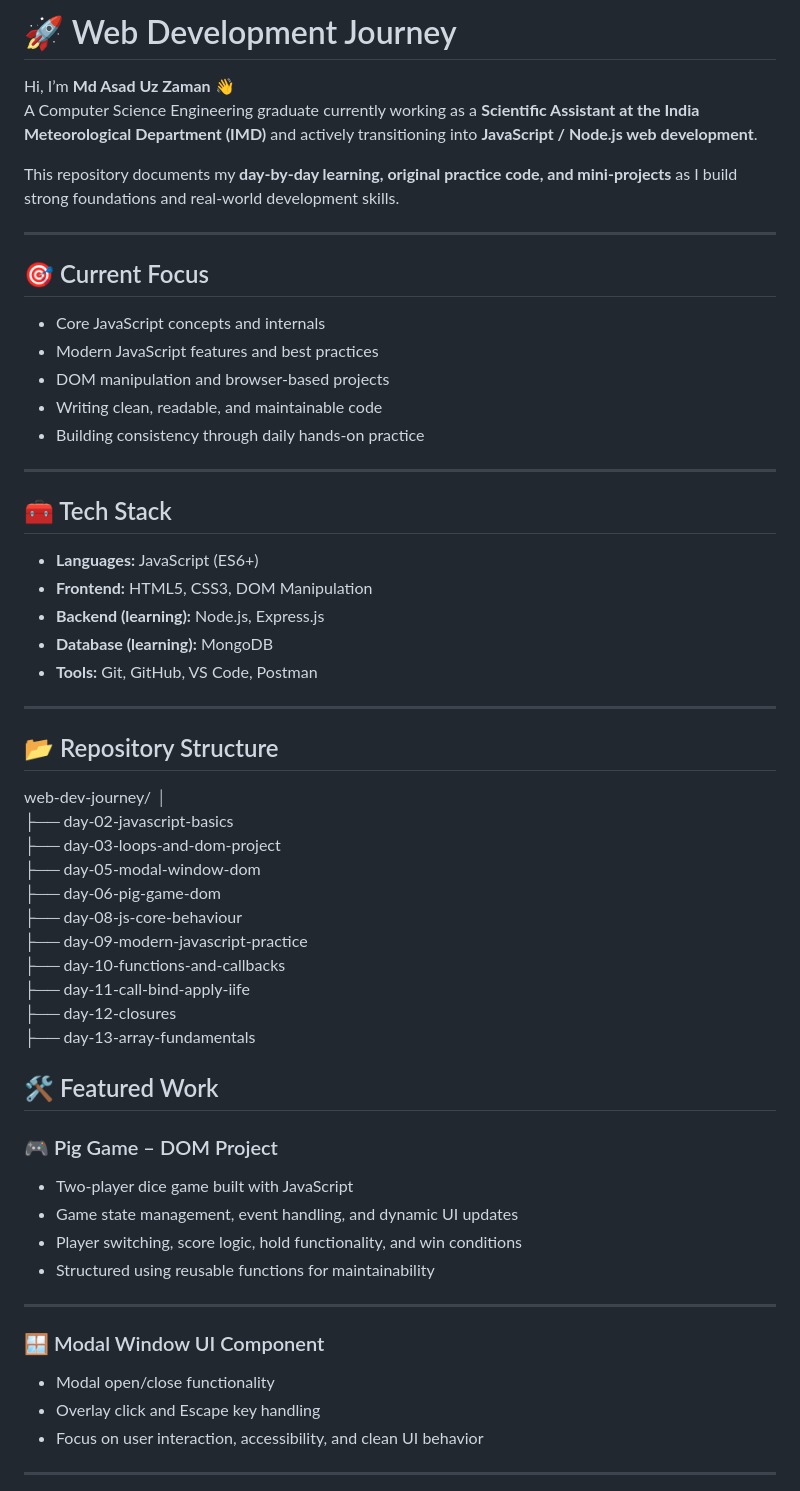
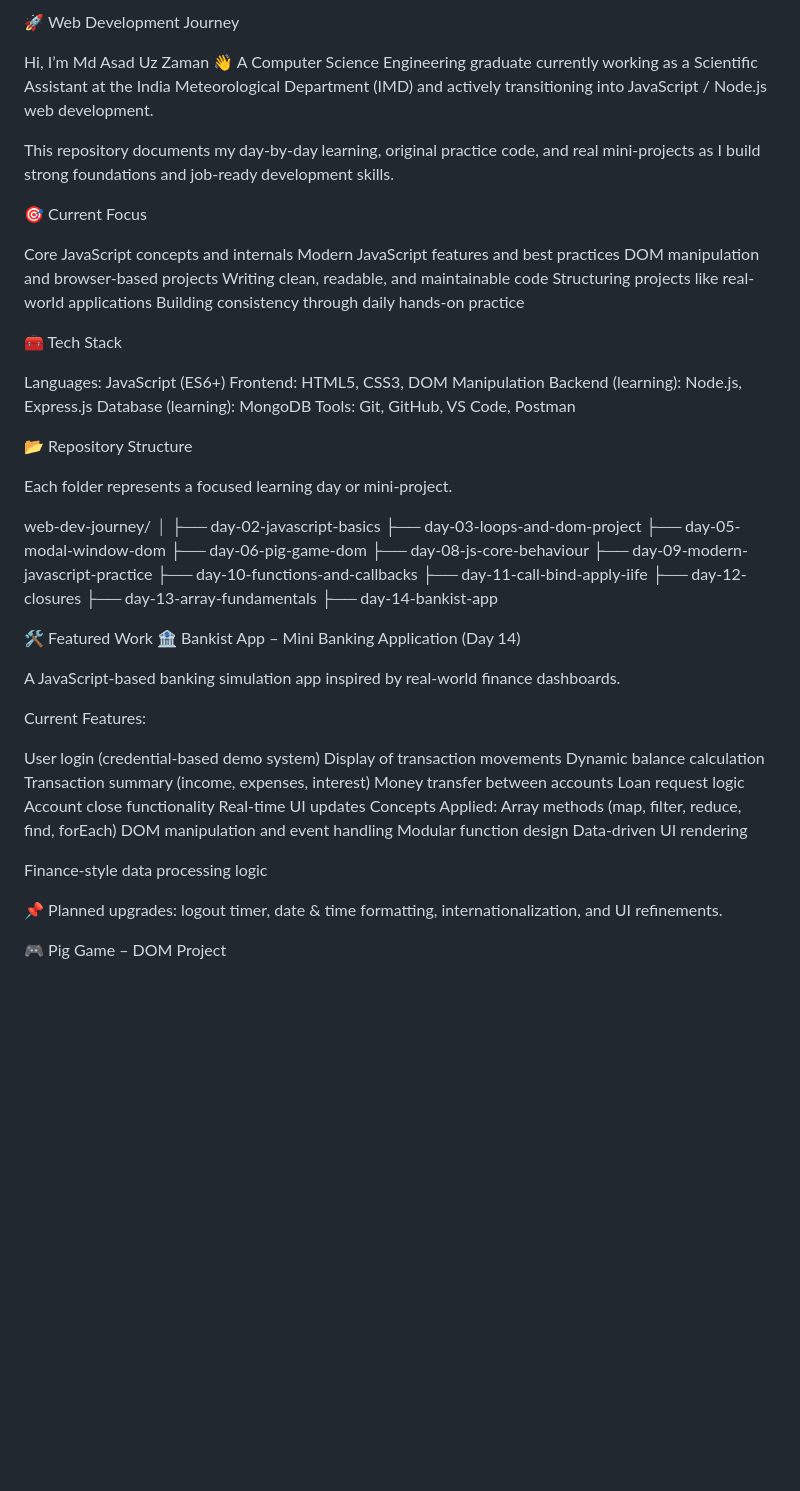
Before and after one commit to mdasaduzzaman92/web-dev-journey, a Markdown page: README.md, the part around one of its changes. Drawn GitHub-style; blank space fills up the shorter version.

```diff
--- a/README.md
+++ b/README.md
@@ -1,31 +1,31 @@
-# 🚀 Web Development Journey
+🚀 Web Development Journey
 
-Hi, I’m **Md Asad Uz Zaman** 👋
-A Computer Science Engineering graduate currently working as a **Scientific Assistant at the India Meteorological Department (IMD)** and actively transitioning into **JavaScript / Node.js web development**.
+Hi, I’m Md Asad Uz Zaman 👋
+A Computer Science Engineering graduate currently working as a Scientific Assistant at the India Meteorological Department (IMD) and actively transitioning into JavaScript / Node.js web development.
 
-This repository documents my **day-by-day learning, original practice code, and mini-projects** as I build strong foundations and real-world development skills.
+This repository documents my day-by-day learning, original practice code, and real mini-projects as I build strong foundations and job-ready development skills.
 
----
+🎯 Current Focus
 
-## 🎯 Current Focus
-- Core JavaScript concepts and internals
-- Modern JavaScript features and best practices
-- DOM manipulation and browser-based projects
-- Writing clean, readable, and maintainable code
-- Building consistency through daily hands-on practice
+Core JavaScript concepts and internals
+Modern JavaScript features and best practices
+DOM manipulation and browser-based projects
+Writing clean, readable, and maintainable code
+Structuring projects like real-world applications
+Building consistency through daily hands-on practice
 
----
+🧰 Tech Stack
 
-## 🧰 Tech Stack
-- **Languages:** JavaScript (ES6+)
-- **Frontend:** HTML5, CSS3, DOM Manipulation
-- **Backend (learning):** Node.js, Express.js
-- **Database (learning):** MongoDB
-- **Tools:** Git, GitHub, VS Code, Postman
+Languages: JavaScript (ES6+)
+Frontend: HTML5, CSS3, DOM Manipulation
+Backend (learning): Node.js, Express.js
+Database (learning): MongoDB
+Tools: Git, GitHub, VS Code, Postman
 
----
+📂 Repository Structure
 
-## 📂 Repository Structure
+Each folder represents a focused learning day or mini-project.
+
 web-dev-journey/
 │
 ├── day-02-javascript-basics
@@ -38,23 +38,32 @@ web-dev-journey/
 ├── day-11-call-bind-apply-iife
 ├── day-12-closures
 ├── day-13-array-fundamentals
+├── day-14-bankist-app
 
+🛠️ Featured Work
+🏦 Bankist App – Mini Banking Application (Day 14)
 
+A JavaScript-based banking simulation app inspired by real-world finance dashboards.
 
-## 🛠️ Featured Work
+Current Features:
 
-### 🎮 Pig Game – DOM Project
-- Two-player dice game built with JavaScript
-- Game state management, event handling, and dynamic UI updates
-- Player switching, score logic, hold functionality, and win conditions
-- Structured using reusable functions for maintainability
+User login (credential-based demo system)
+Display of transaction movements
+Dynamic balance calculation
+Transaction summary (income, expenses, interest)
+Money transfer between accounts
+Loan request logic
+Account close functionality
+Real-time UI updates
+Concepts Applied:
+Array methods (map, filter, reduce, find, forEach)
+DOM manipulation and event handling
+Modular function design
+Data-driven UI rendering
 
----
+Finance-style data processing logic
 
-### 🪟 Modal Window UI Component
-- Modal open/close functionality
-- Overlay click and Escape key handling
-- Focus on user interaction, accessibility, and clean UI behavior
+📌 Planned upgrades: logout timer, date & time formatting, internationalization, and UI refinements.
 
----
+🎮 Pig Game – DOM Project
 
```
Also changed, not shown: other parts of README.md (+51 -54 lines).
